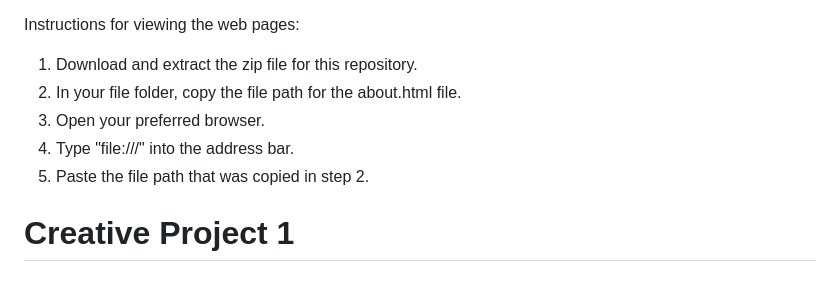
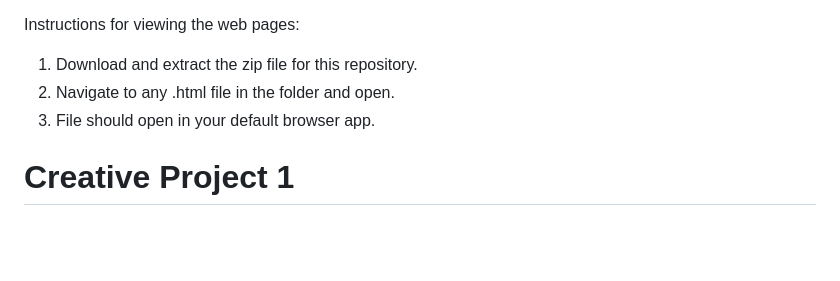
Before and after one commit to moserc/WebDev-CP1, a Markdown page: README.md, the part around the change. Rendered like a GitHub page; blank space fills up the shorter version.

Commit message:
Updated instructions

```diff
--- a/README.md
+++ b/README.md
@@ -2,10 +2,8 @@ This repository is my portfolio of projects from the Web Development course of t
 
 Instructions for viewing the web pages:
   1. Download and extract the zip file for this repository.
-  2. In your file folder, copy the file path for the about.html file.
-  3. Open your preferred browser.
-  4. Type "file:///" into the address bar.
-  5. Paste the file path that was copied in step 2.
+  2. Navigate to any .html file in the folder and open.
+  3. File should open in your default browser app.
 
 # Creative Project 1
 ## Overview
```
